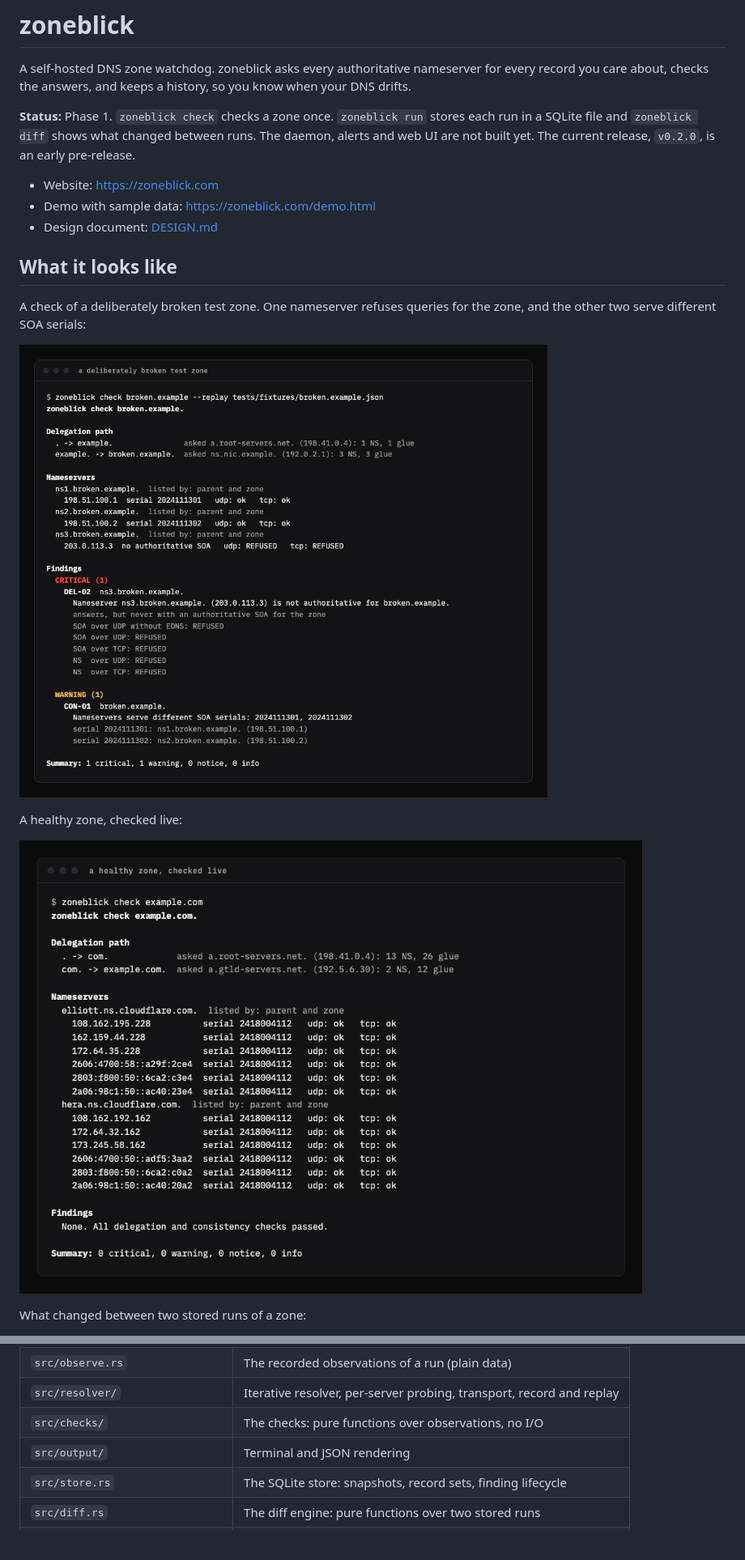
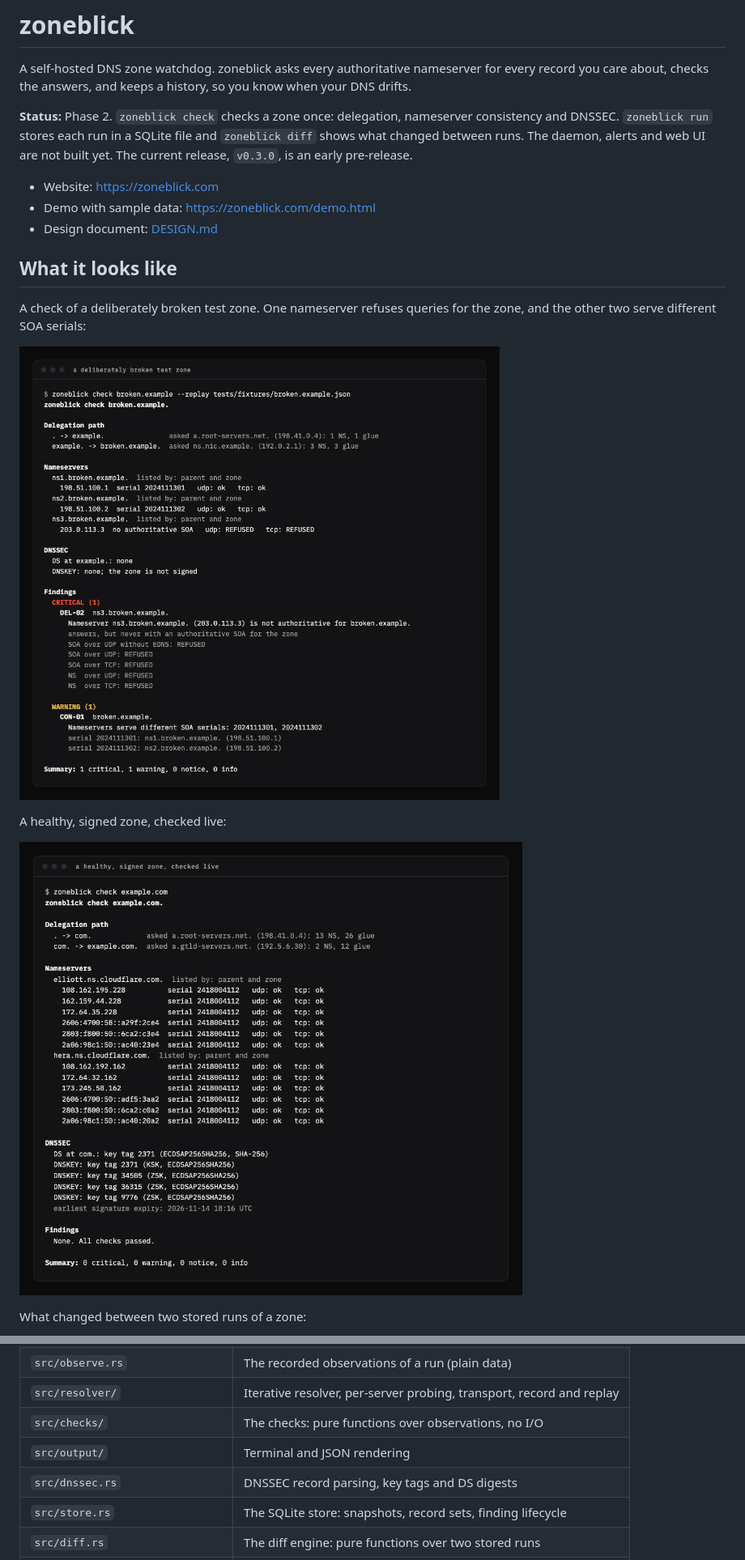
Before and after one commit to cschweda/zoneblick, a Markdown page: README.md, 2 parts joined by grey strips. Shown at 81% size. Rendered like a GitHub page; pictures changed too: screenshots/check-clean.png, screenshots/check-findings.png; blank space fills up the shorter version.

Commit message:
Release 0.3.0: DNSSEC checks (beta)

```diff
--- a/README.md
+++ b/README.md
@@ -2,7 +2,7 @@
 
 A self-hosted DNS zone watchdog. zoneblick asks every authoritative nameserver for every record you care about, checks the answers, and keeps a history, so you know when your DNS drifts.
 
-**Status:** Phase 1. `zoneblick check` checks a zone once. `zoneblick run` stores each run in a SQLite file and `zoneblick diff` shows what changed between runs. The daemon, alerts and web UI are not built yet. The current release, `v0.2.0`, is an early pre-release.
+**Status:** Phase 2. `zoneblick check` checks a zone once: delegation, nameserver consistency and DNSSEC. `zoneblick run` stores each run in a SQLite file and `zoneblick diff` shows what changed between runs. The daemon, alerts and web UI are not built yet. The current release, `v0.3.0`, is an early pre-release.
 
 - Website: https://zoneblick.com
 - Demo with sample data: https://zoneblick.com/demo.html
@@ -16,3 +16,3 @@ A check of a deliberately broken test zone. One nameserver refuses queries for t
 
-A healthy zone, checked live:
+A healthy, signed zone, checked live:
 
@@ -447,6 +466,7 @@ One binary, one config file, one SQLite file, on your own server.
 | `src/resolver/` | Iterative resolver, per-server probing, transport, record and replay |
 | `src/checks/` | The checks: pure functions over observations, no I/O |
 | `src/output/` | Terminal and JSON rendering |
+| `src/dnssec.rs` | DNSSEC record parsing, key tags and DS digests |
 | `src/store.rs` | The SQLite store: snapshots, record sets, finding lifecycle |
 | `src/diff.rs` | The diff engine: pure functions over two stored runs |
 | `src/cli.rs` | The commands |
```
Also changed, not shown: other parts of README.md (+33 -14 lines), DECISIONS.md (+20 -0 lines), 6 other files.
